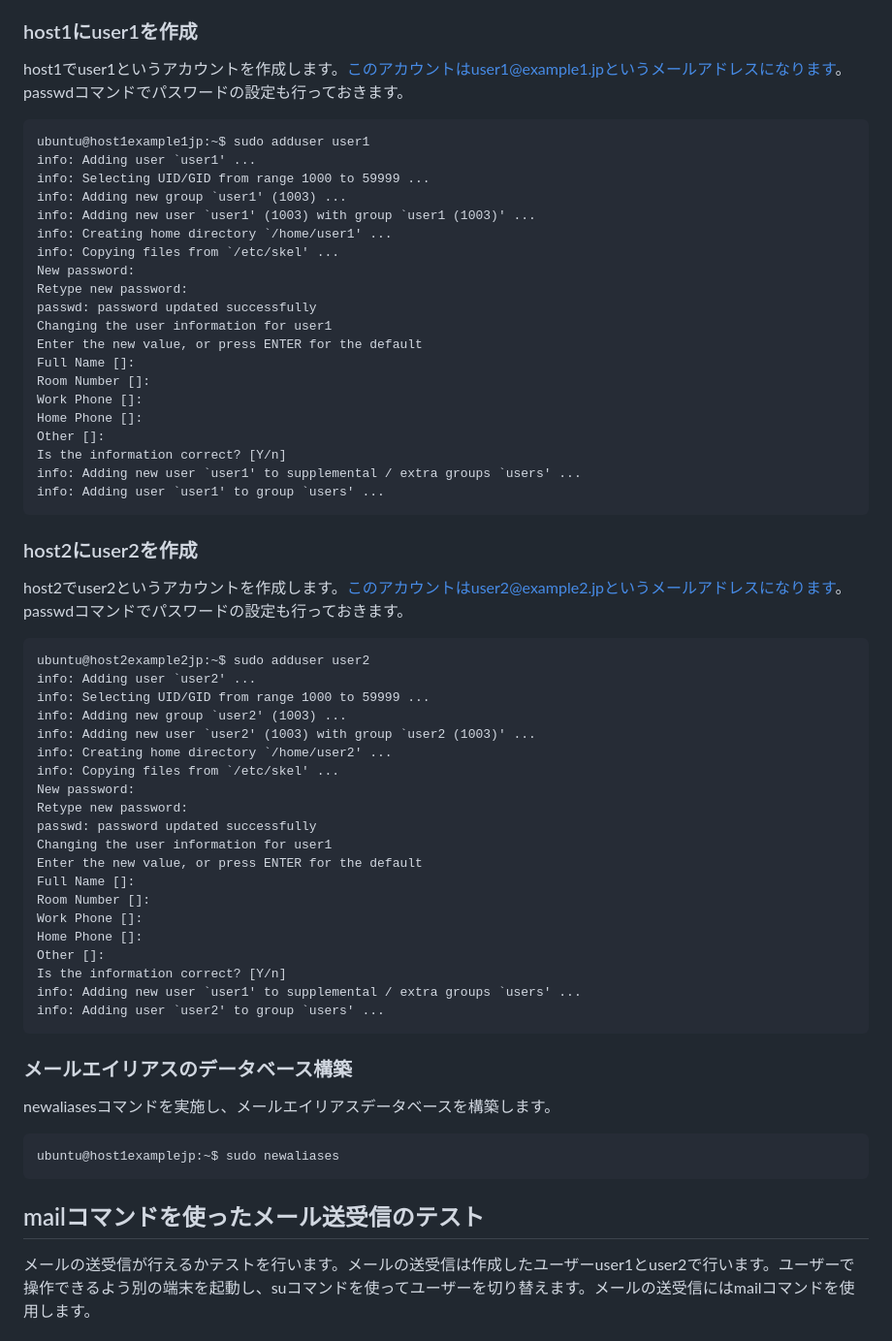
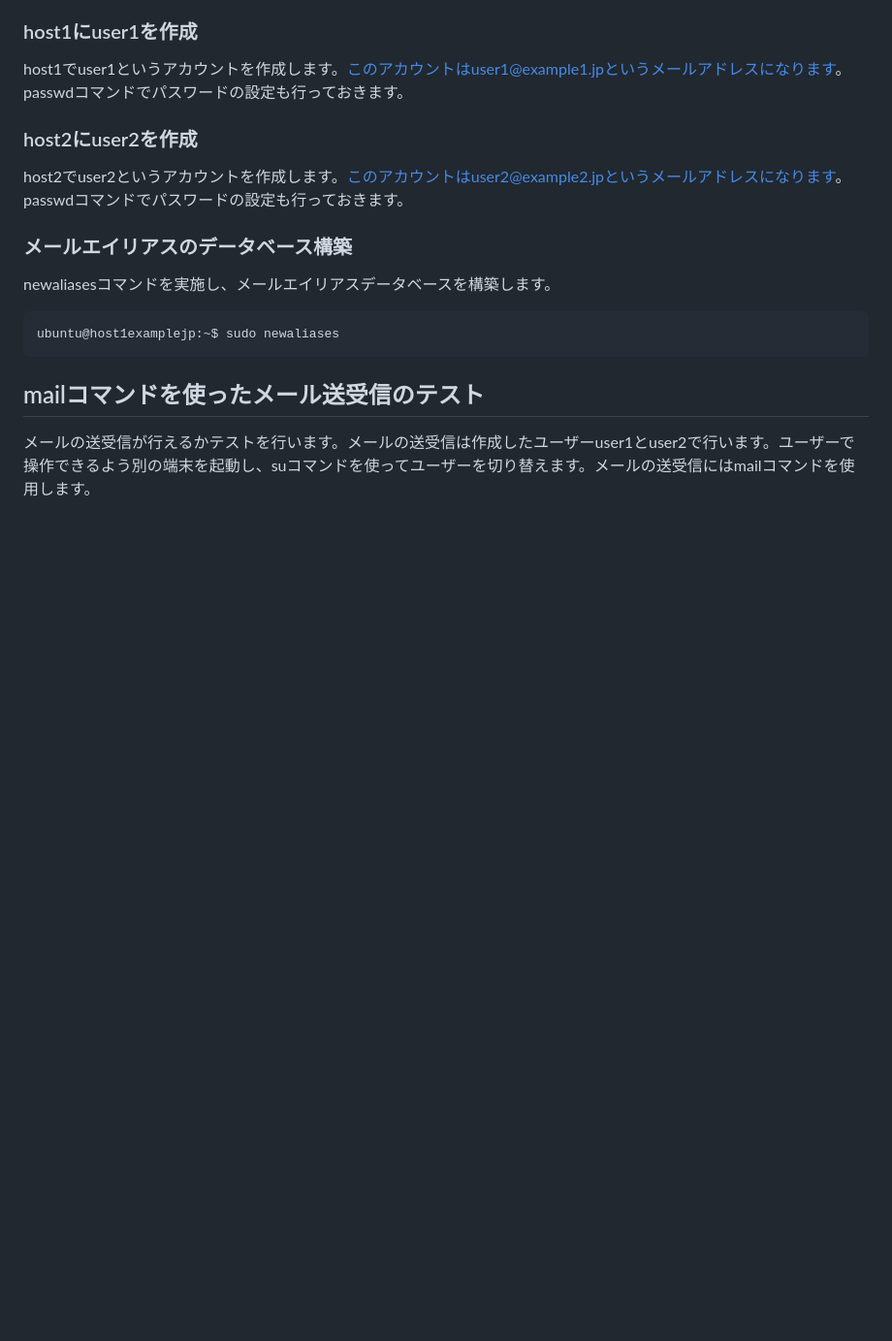
Before and after one commit to lpi-japan/server-text, a Markdown page: ubuntu/Chapter6-3.md, the part around the change. Shown at 97% size. GitHub-like rendering; blank space fills up the shorter version.

Commit message:
PDF chapter6 actions test6

````diff
--- a/ubuntu/Chapter6-3.md
+++ b/ubuntu/Chapter6-3.md
@@ -307,54 +307,8 @@ $ sudo systemctl enable saslauthd
 ### host1にuser1を作成
 host1でuser1というアカウントを作成します。このアカウントはuser1@example1.jpというメールアドレスになります。passwdコマンドでパスワードの設定も行っておきます。
 
-```
-ubuntu@host1example1jp:~$ sudo adduser user1
-info: Adding user `user1' ...
-info: Selecting UID/GID from range 1000 to 59999 ...
-info: Adding new group `user1' (1003) ...
-info: Adding new user `user1' (1003) with group `user1 (1003)' ...
-info: Creating home directory `/home/user1' ...
-info: Copying files from `/etc/skel' ...
-New password:
-Retype new password:
-passwd: password updated successfully
-Changing the user information for user1
-Enter the new value, or press ENTER for the default
-Full Name []:
-Room Number []:
-Work Phone []:
-Home Phone []:
-Other []:
-Is the information correct? [Y/n]
-info: Adding new user `user1' to supplemental / extra groups `users' ...
-info: Adding user `user1' to group `users' ...
-```
-
 ### host2にuser2を作成
 host2でuser2というアカウントを作成します。このアカウントはuser2@example2.jpというメールアドレスになります。passwdコマンドでパスワードの設定も行っておきます。
-
-```
-ubuntu@host2example2jp:~$ sudo adduser user2
-info: Adding user `user2' ...
-info: Selecting UID/GID from range 1000 to 59999 ...
-info: Adding new group `user2' (1003) ...
-info: Adding new user `user2' (1003) with group `user2 (1003)' ...
-info: Creating home directory `/home/user2' ...
-info: Copying files from `/etc/skel' ...
-New password:
-Retype new password:
-passwd: password updated successfully
-Changing the user information for user1
-Enter the new value, or press ENTER for the default
-Full Name []:
-Room Number []:
-Work Phone []:
-Home Phone []:
-Other []:
-Is the information correct? [Y/n]
-info: Adding new user `user1' to supplemental / extra groups `users' ...
-info: Adding user `user2' to group `users' ...
-```
 
 ### メールエイリアスのデータベース構築
 newaliasesコマンドを実施し、メールエイリアスデータベースを構築します。
````
